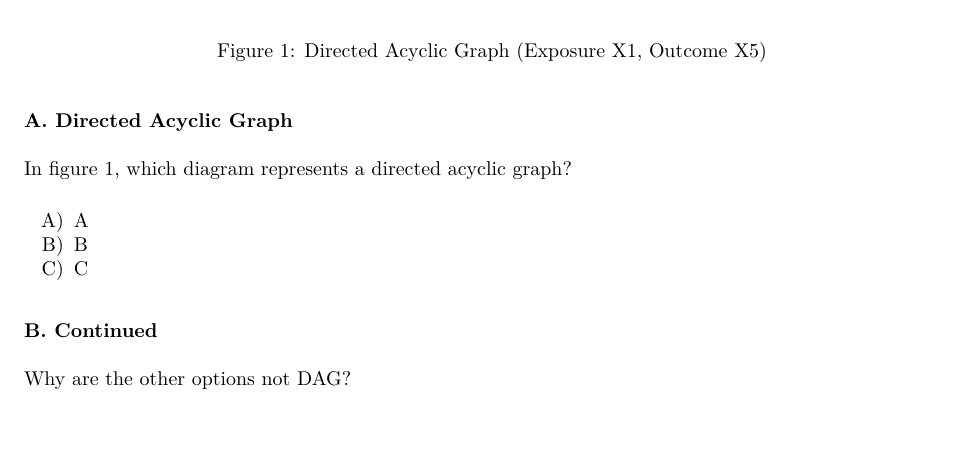
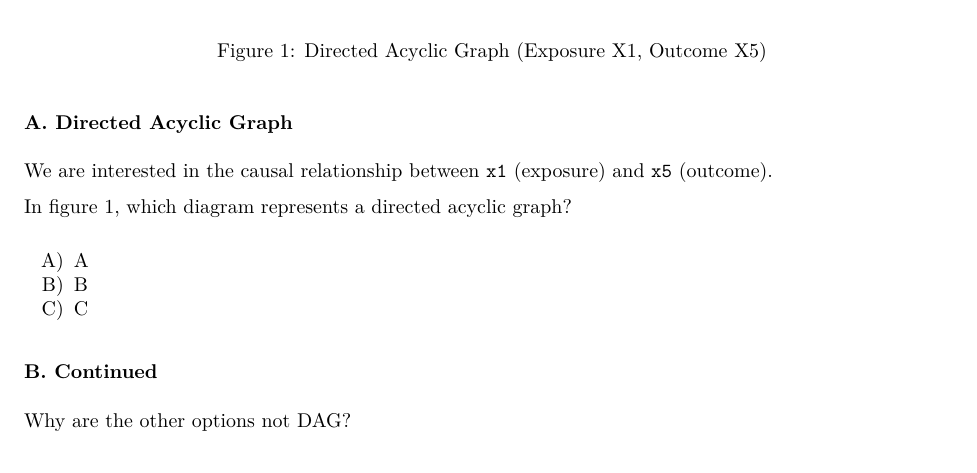
Before and after one commit to Ernst-Paul/Causal-Inference-Exam-Practice, an R Markdown document (Question-1/Question-1.Rmd): part of page 1 of 2, cut so that both start at the same text, the shorter picture padded with empty space. The pictures show the output file Question-1/Question-1.pdf that the author committed with the source.

Commit message:
Question-1

````diff
--- a/Question-1/Question-1.Rmd
+++ b/Question-1/Question-1.Rmd
@@ -61,6 +61,8 @@ ggarrange(f1, f2, f3, labels = c("A", "B", "C"), ncol = 3, nrow = 1)
 ```
 
 ### A. Directed Acyclic Graph
+
+We are interested in the causal relationship between `x1` (exposure) and `x5` (outcome).
 
 In figure 1, which diagram represents a directed acyclic graph?
 
````
Also changed, not shown: Question-1/Question-1.pdf.
